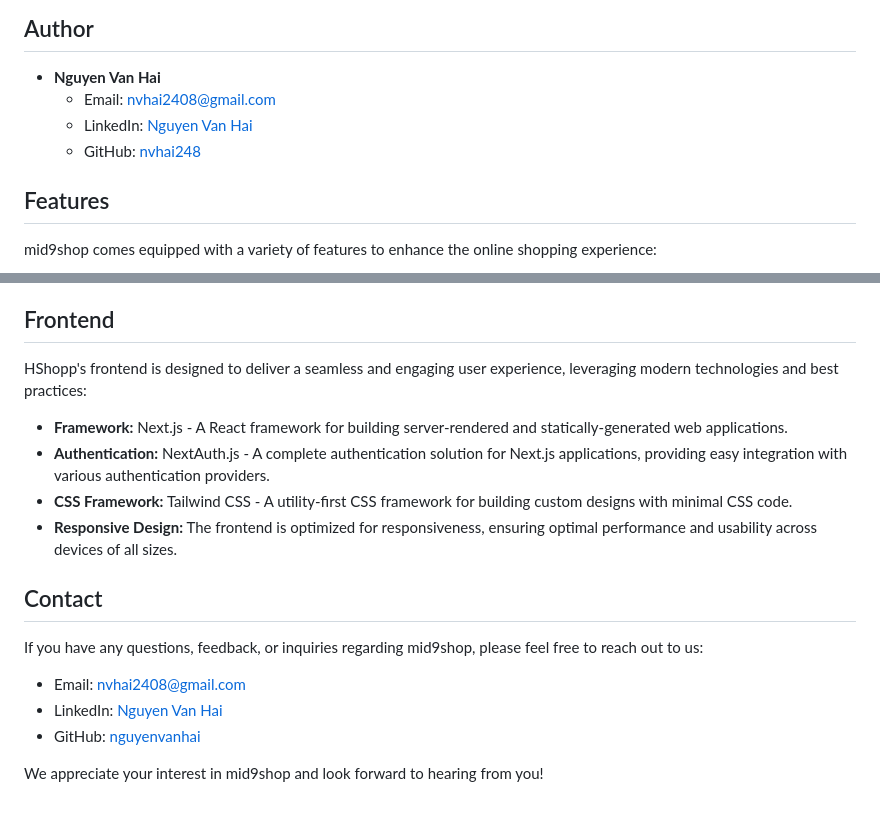
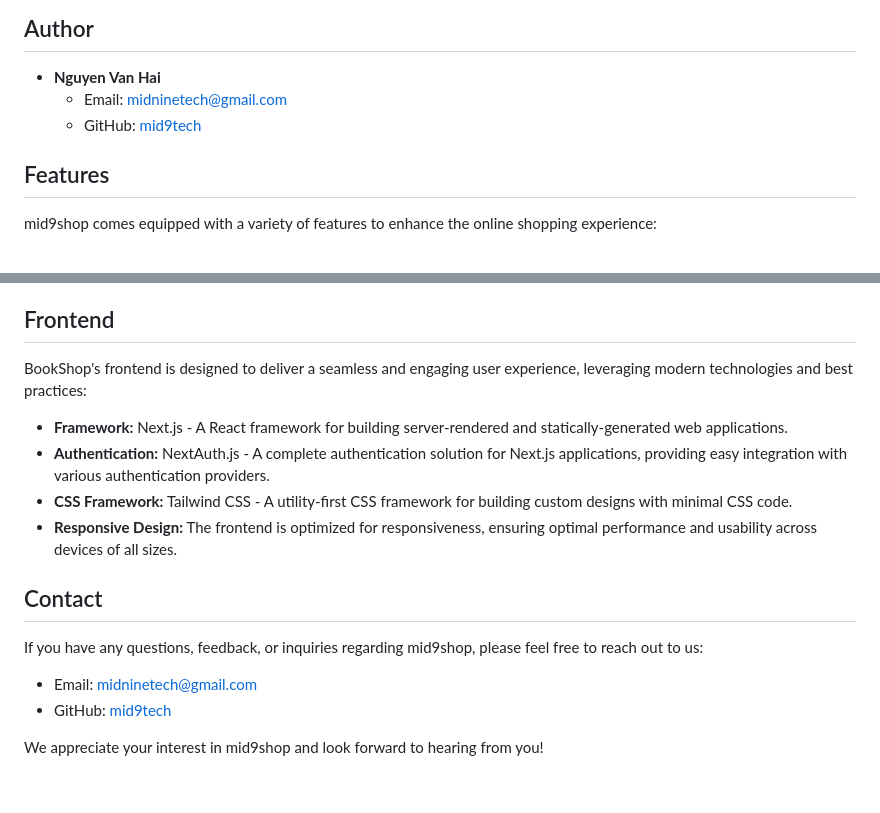
Before and after one commit to mid9tech/book-shop, a Markdown page: README.md, 2 parts joined by grey strips. Rendered like a GitHub page.

```diff
--- a/README.md
+++ b/README.md
@@ -22,9 +22,8 @@ mid9shop is a comprehensive e-commerce platform designed to provide users with a
 ## Author
 
 - **Nguyen Van Hai**
-  - Email: nvhai2408@gmail.com
-  - LinkedIn: [Nguyen Van Hai](https://www.linkedin.com/in/nvhai248/)
-  - GitHub: [nvhai248](https://github.com/nvhai248)
+  - Email: midninetech@gmail.com
+  - GitHub: [mid9tech](https://github.com/mid9tech)
 
 ## Features
 
@@ -48,7 +47,7 @@ The backend of mid9shop is built using state-of-the-art technologies to ensure r
 
 ## Frontend
 
-HShopp's frontend is designed to deliver a seamless and engaging user experience, leveraging modern technologies and best practices:
+BookShop's frontend is designed to deliver a seamless and engaging user experience, leveraging modern technologies and best practices:
 
 - **Framework:** Next.js - A React framework for building server-rendered and statically-generated web applications.
 - **Authentication:** NextAuth.js - A complete authentication solution for Next.js applications, providing easy integration with various authentication providers.
@@ -59,8 +58,7 @@ HShopp's frontend is designed to deliver a seamless and engaging user experience
 
 If you have any questions, feedback, or inquiries regarding mid9shop, please feel free to reach out to us:
 
-- Email: nvhai2408@gmail.com
-- LinkedIn: [Nguyen Van Hai](https://www.linkedin.com/in/nvhai248/)
-- GitHub: [nguyenvanhai](https://github.com/nvhai248)
+  - Email: midninetech@gmail.com
+  - GitHub: [mid9tech](https://github.com/mid9tech)
 
 We appreciate your interest in mid9shop and look forward to hearing from you!
```
